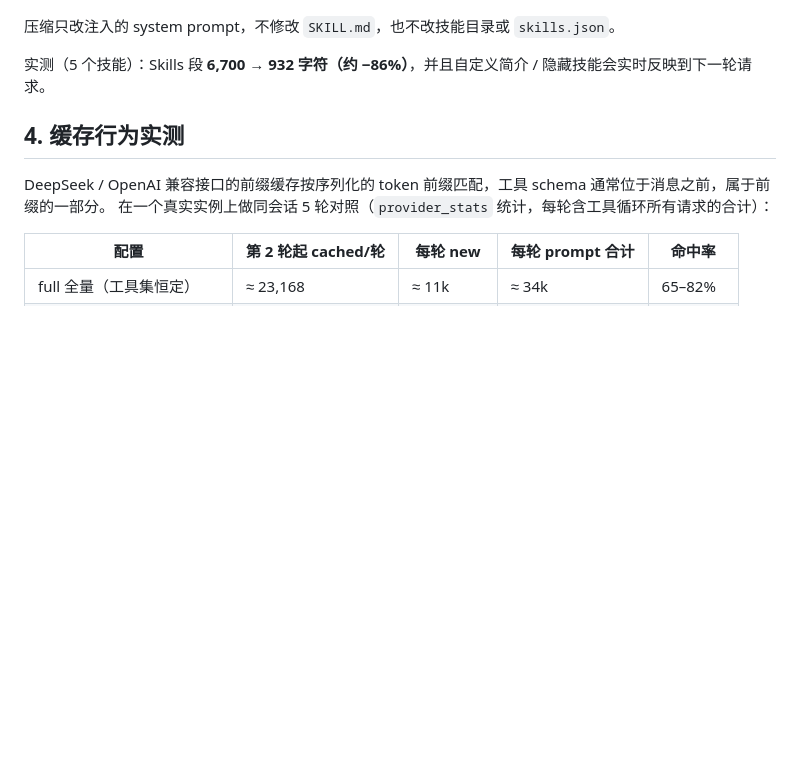
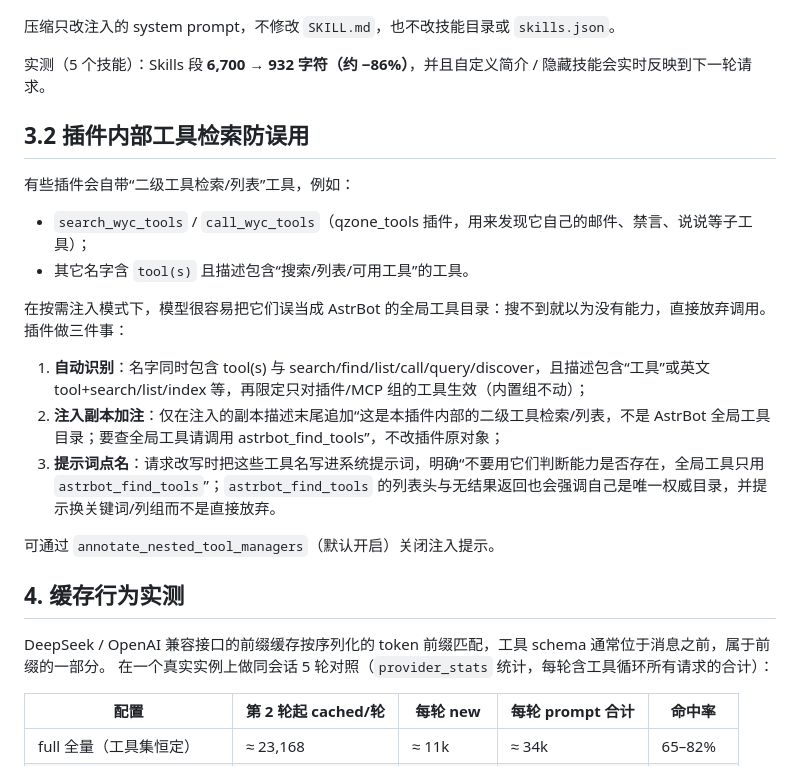
Before and after one commit to AwayDAJIBA/astrbot_plugin_lazy_tools, a Markdown page: docs/DESIGN.md, the part around the change. Drawn GitHub-style; blank space fills up the shorter version.

```diff
--- a/docs/DESIGN.md
+++ b/docs/DESIGN.md
@@ -76,6 +76,21 @@ AstrBot 的 `build_skills_prompt()` 会把当前可用技能拼成一段固定
 
 实测（5 个技能）：Skills 段 **6,700 → 932 字符（约 −86%）**，并且自定义简介 / 隐藏技能会实时反映到下一轮请求。
 
+## 3.2 插件内部工具检索防误用
+
+有些插件会自带“二级工具检索/列表”工具，例如：
+
+- `search_wyc_tools` / `call_wyc_tools`（qzone_tools 插件，用来发现它自己的邮件、禁言、说说等子工具）；
+- 其它名字含 `tool(s)` 且描述包含“搜索/列表/可用工具”的工具。
+
+在按需注入模式下，模型很容易把它们误当成 AstrBot 的全局工具目录：搜不到就以为没有能力，直接放弃调用。插件做三件事：
+
+1. **自动识别**：名字同时包含 tool(s) 与 search/find/list/call/query/discover，且描述包含“工具”或英文 tool+search/list/index 等，再限定只对插件/MCP 组的工具生效（内置组不动）；
+2. **注入副本加注**：仅在注入的副本描述末尾追加“这是本插件内部的二级工具检索/列表，不是 AstrBot 全局工具目录；要查全局工具请调用 astrbot_find_tools”，不改插件原对象；
+3. **提示词点名**：请求改写时把这些工具名写进系统提示词，明确“不要用它们判断能力是否存在，全局工具只用 `astrbot_find_tools`”；`astrbot_find_tools` 的列表头与无结果返回也会强调自己是唯一权威目录，并提示换关键词/列组而不是直接放弃。
+
+可通过 `annotate_nested_tool_managers`（默认开启）关闭注入提示。
+
 ## 4. 缓存行为实测
 
 DeepSeek / OpenAI 兼容接口的前缀缓存按序列化的 token 前缀匹配，工具 schema 通常位于消息之前，属于前缀的一部分。
```
Also changed, not shown: README.md (+2 -1 lines), docs/screenshots/overview.png, 7 other files.
